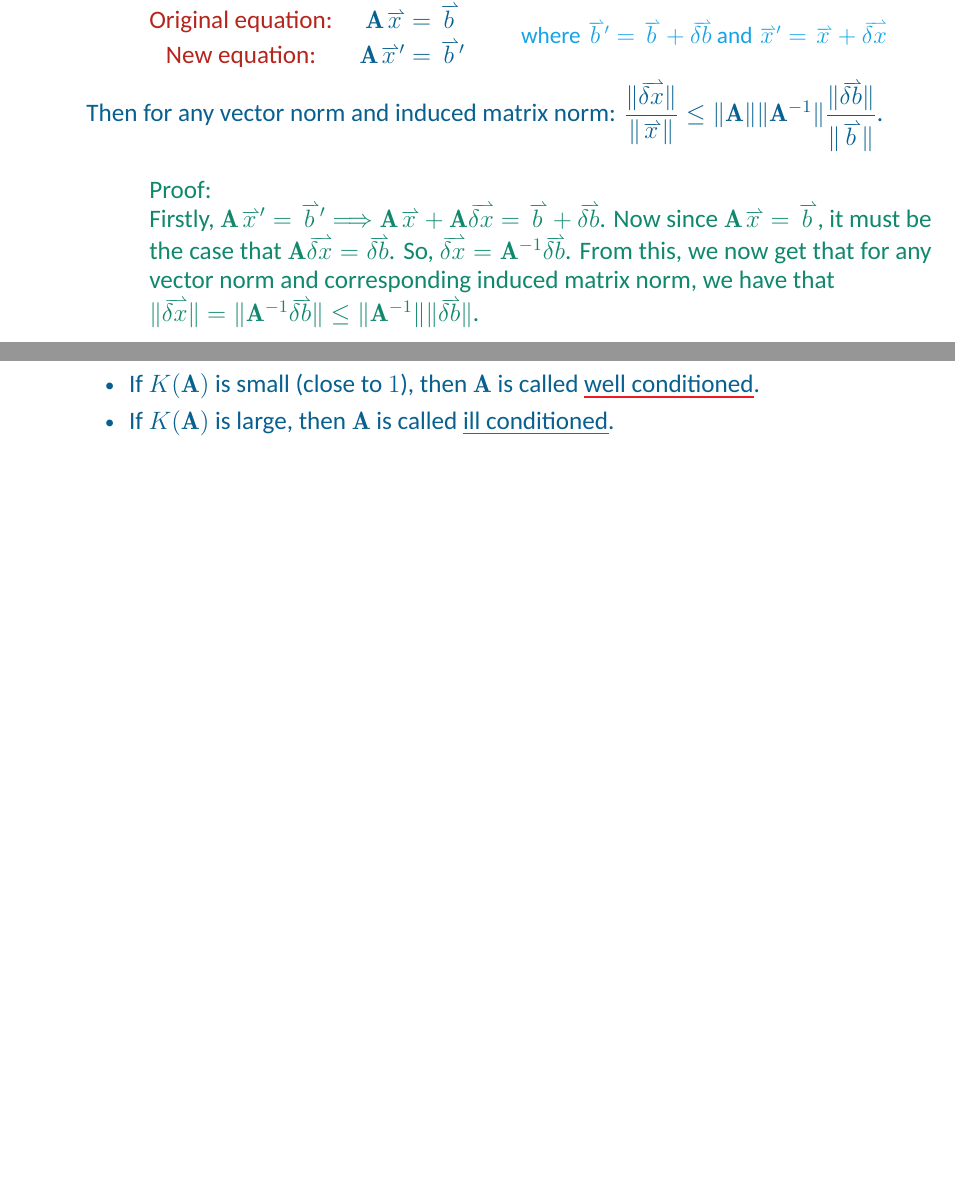
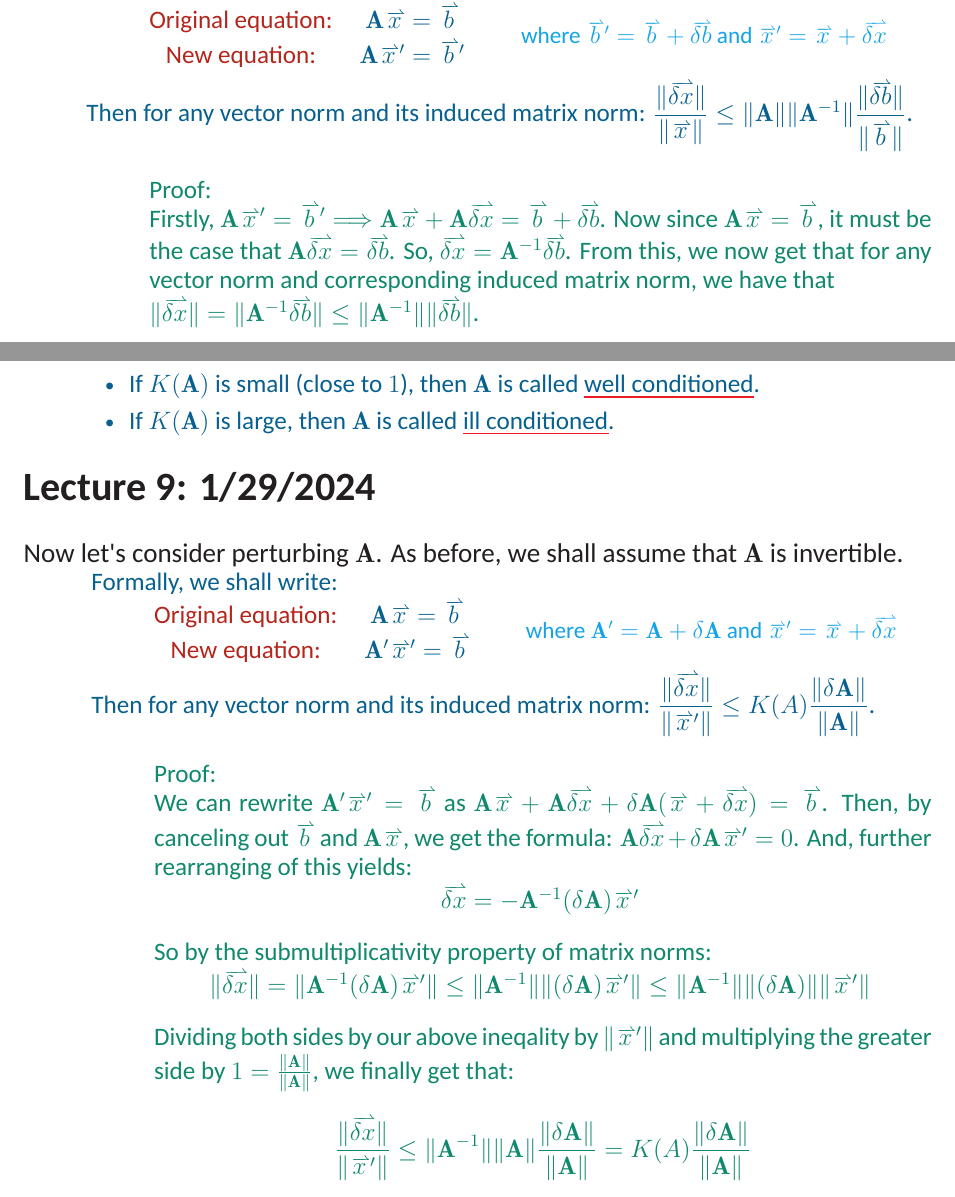
Before and after one commit to IzzytheFourtysecond/college-math-notes, a LaTeX book (Math 170A Huang Lecture Notes.tex): two parts of pages 13 and 14 of 14, joined at a grey line, cut so that both start at the same text, the shorter picture padded with empty space. Compiled offline with XeLaTeX; a missing font is replaced by an installed copy or a similar font.

```diff
--- a/Math 170A Huang Lecture Notes.tex
+++ b/Math 170A Huang Lecture Notes.tex
@@ -870,7 +870,7 @@
             \end{matrix}\quad \quad$ {\hFour where $\mVec{b}^\prime = \mVec{b} + \mVec{\delta b}$ and $\mVec{x}^\prime = \mVec{x} + \mVec{\delta x}$}
          \end{myIndent}
 
-      Then for any vector norm and induced matrix norm: $\dfrac{\|\mVec{\delta x}\|}{\|\mVec{x}\|} \leq \|\mMat{A}\|\|\mMat{A}^{-1}\|\dfrac{\|\mVec{\delta b}\|}{\|\mVec{b}\|}$.\retTwo
+      Then for any vector norm and its induced matrix norm: $\dfrac{\|\mVec{\delta x}\|}{\|\mVec{x}\|} \leq \|\mMat{A}\|\|\mMat{A}^{-1}\|\dfrac{\|\mVec{\delta b}\|}{\|\mVec{b}\|}$.\retTwo
 
       {\begin{myIndent} \hThree
          Proof: \\
@@ -886,10 +886,36 @@
 
       \begin{itemize}
          \item If $K(\mMat{A})$ is small (close to $1$), then $\mMat{A}$ is called \udefine{well conditioned}.
-         \item If $K(\mMat{A})$ is large, then $\mMat{A}$ is called \udefine{ill conditioned}.
+         \item If $K(\mMat{A})$ is large, then $\mMat{A}$ is called \udefine{ill conditioned}. \retTwo
       \end{itemize}
    \end{myIndent}}
 
+   \markLecture{1/29/2024}
 
+   Now let's consider perturbing $\mMat{A}$. As before, we shall assume that $\mMat{A}$ is invertible.
+   {\begin{myIndent} \hTwo
+      Formally, we shall write:
+      \begin{myIndent} $
+         \begin{matrix}
+            \text{\color{BrickRed}Original equation: } & \mMat{A}\mVec{x} = \mVec{b} \\
+            \text{\color{BrickRed}New equation: } & \mMat{A}^\prime\mVec{x}^\prime = \mVec{b}
+         \end{matrix}\quad \quad$ {\hFour where $\mMat{A}^\prime = \mMat{A} + \mMat{\delta A}$ and $\mVec{x}^\prime = \mVec{x} + \mVec{\delta x}$}
+      \end{myIndent}
 
+      Then for any vector norm and its induced matrix norm: $\dfrac{\|\mVec{\delta x}\|}{\|\mVec{x}^\prime\|} \leq K(A)\dfrac{\|\mMat{\delta A}\|}{\|\mMat{A}\|}$.\retTwo
+
+      {\begin{myIndent} \hThree
+         Proof:\\
+         We can rewrite $\mMat{A}^\prime\mVec{x}^\prime = \mVec{b}$ as $\mMat{A}\mVec{x} + \mMat{A}\mVec{\delta x} + \mMat{\delta A}(\mVec{x} + \mVec{\delta x}) = \mVec{b}$. Then, by canceling out $\mVec{b}$ and $\mMat{A}\mVec{x}$, we get the formula: $\mMat{A}\mVec{\delta x} + \mMat{\delta A}\mVec{x}^\prime = 0$. And, further rearranging of this yields:
+
+         {\centering $\mVec{\delta x} = -\mMat{A}^{-1}(\mMat{\delta A})\mVec{x}^\prime$ \retTwo \par}
+
+         So by the submultiplicativity property of matrix norms:
+
+         {\centering $\|\mVec{\delta x}\| = \|\mMat{A}^{-1}(\mMat{\delta A})\mVec{x}^\prime\| \leq \|\mMat{A}^{-1}\|\|(\mMat{\delta A})\mVec{x}^\prime\| \leq \|\mMat{A}^{-1}\|\|(\mMat{\delta A})\|\|\mVec{x}^\prime\|$ \retTwo \par}
+
+         Dividing both sides by our above ineqality by $\|\mVec{x}^\prime\|$ and multiplying the greater side by $1 = \frac{\|\mMat{A}\|}{\|\mMat{A}\|}$, we finally get that:
+         \[\dfrac{\|\mVec{\delta x}\|}{\|\mVec{x}^\prime\|} \leq \|\mMat{A}^{-1}\|\|\mMat{A}\|\dfrac{\|\mMat{\delta A}\|}{\|\mMat{A}\|} =  K(A)\dfrac{\|\mMat{\delta A}\|}{\|\mMat{A}\|}\]
+      \end{myIndent}}
+   \end{myIndent}}
 \end{document}
```
Also changed, not shown: Math 170A Huang Lecture Notes.pdf, 5 other files.
